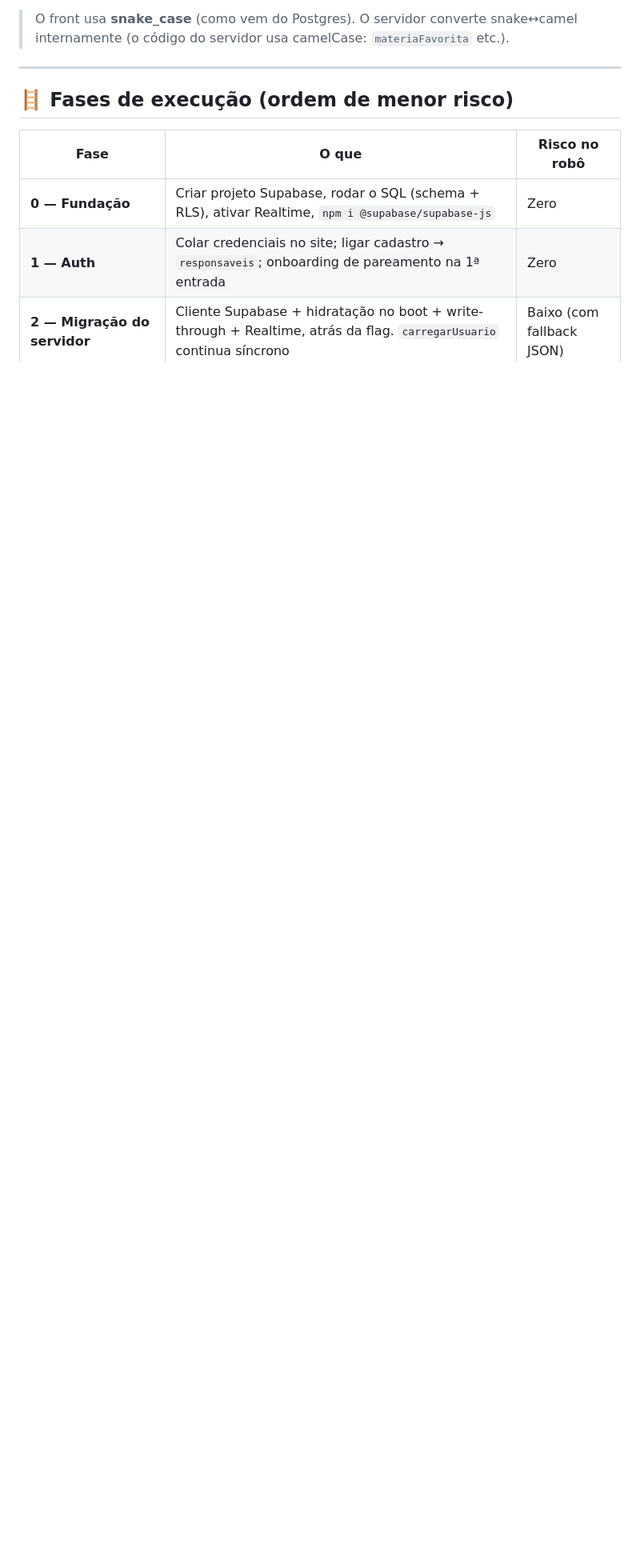
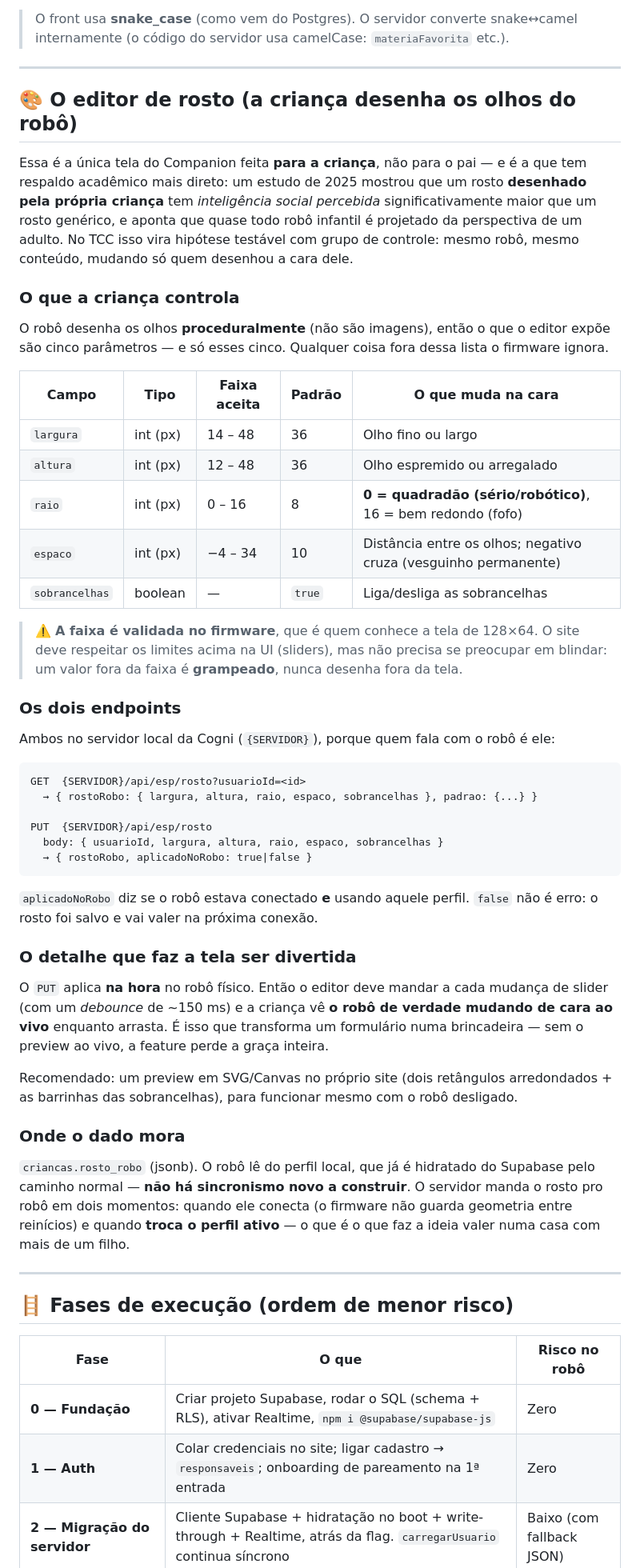
Before and after one commit to Nickdevcode/CogniBot, a Markdown page: docs/COMPANION-PLANO-TECNICO.md, the part around one of its changes. Shown at 80% size. Drawn GitHub-style; blank space fills up the shorter version.

````diff
--- a/docs/COMPANION-PLANO-TECNICO.md
+++ b/docs/COMPANION-PLANO-TECNICO.md
@@ -215,6 +216,51 @@ O site lê/escreve via `@supabase/supabase-js` (anon key, já carregado nos HTML
 
 ---
 
+## 🎨 O editor de rosto (a criança desenha os olhos do robô)
+
+Essa é a única tela do Companion feita **para a criança**, não para o pai — e é a que tem respaldo acadêmico mais direto: um estudo de 2025 mostrou que um rosto **desenhado pela própria criança** tem *inteligência social percebida* significativamente maior que um rosto genérico, e aponta que quase todo robô infantil é projetado da perspectiva de um adulto. No TCC isso vira hipótese testável com grupo de controle: mesmo robô, mesmo conteúdo, mudando só quem desenhou a cara dele.
+
+### O que a criança controla
+
+O robô desenha os olhos **proceduralmente** (não são imagens), então o que o editor expõe são cinco parâmetros — e só esses cinco. Qualquer coisa fora dessa lista o firmware ignora.
+
+| Campo | Tipo | Faixa aceita | Padrão | O que muda na cara |
+| --- | --- | --- | --- | --- |
+| `largura` | int (px) | 14 – 48 | 36 | Olho fino ou largo |
+| `altura` | int (px) | 12 – 48 | 36 | Olho espremido ou arregalado |
+| `raio` | int (px) | 0 – 16 | 8 | **0 = quadradão (sério/robótico)**, 16 = bem redondo (fofo) |
+| `espaco` | int (px) | −4 – 34 | 10 | Distância entre os olhos; negativo cruza (vesguinho permanente) |
+| `sobrancelhas` | boolean | — | `true` | Liga/desliga as sobrancelhas |
+
+> ⚠️ **A faixa é validada no firmware**, que é quem conhece a tela de 128×64. O site deve respeitar os limites acima na UI (sliders), mas não precisa se preocupar em blindar: um valor fora da faixa é **grampeado**, nunca desenha fora da tela.
+
+### Os dois endpoints
+
+Ambos no servidor local da Cogni (`{SERVIDOR}`), porque quem fala com o robô é ele:
+
+```
+GET  {SERVIDOR}/api/esp/rosto?usuarioId=<id>
+  → { rostoRobo: { largura, altura, raio, espaco, sobrancelhas }, padrao: {...} }
+
+PUT  {SERVIDOR}/api/esp/rosto
+  body: { usuarioId, largura, altura, raio, espaco, sobrancelhas }
+  → { rostoRobo, aplicadoNoRobo: true|false }
+```
+
+`aplicadoNoRobo` diz se o robô estava conectado **e** usando aquele perfil. `false` não é erro: o rosto foi salvo e vai valer na próxima conexão.
+
+### O detalhe que faz a tela ser divertida
+
+O `PUT` aplica **na hora** no robô físico. Então o editor deve mandar a cada mudança de slider (com um *debounce* de ~150 ms) e a criança vê **o robô de verdade mudando de cara ao vivo** enquanto arrasta. É isso que transforma um formulário numa brincadeira — sem o preview ao vivo, a feature perde a graça inteira.
+
+Recomendado: um preview em SVG/Canvas no próprio site (dois retângulos arredondados + as barrinhas das sobrancelhas), para funcionar mesmo com o robô desligado.
+
+### Onde o dado mora
+
+`criancas.rosto_robo` (jsonb). O robô lê do perfil local, que já é hidratado do Supabase pelo caminho normal — **não há sincronismo novo a construir**. O servidor manda o rosto pro robô em dois momentos: quando ele conecta (o firmware não guarda geometria entre reinícios) e quando **troca o perfil ativo** — o que é o que faz a ideia valer numa casa com mais de um filho.
+
+---
+
 ## 🪜 Fases de execução (ordem de menor risco)
 
 | Fase | O que | Risco no robô |
````
Also changed, not shown: other parts of docs/COMPANION-PLANO-TECNICO.md (+1 -0 lines), README.md (+23 -1 lines).
